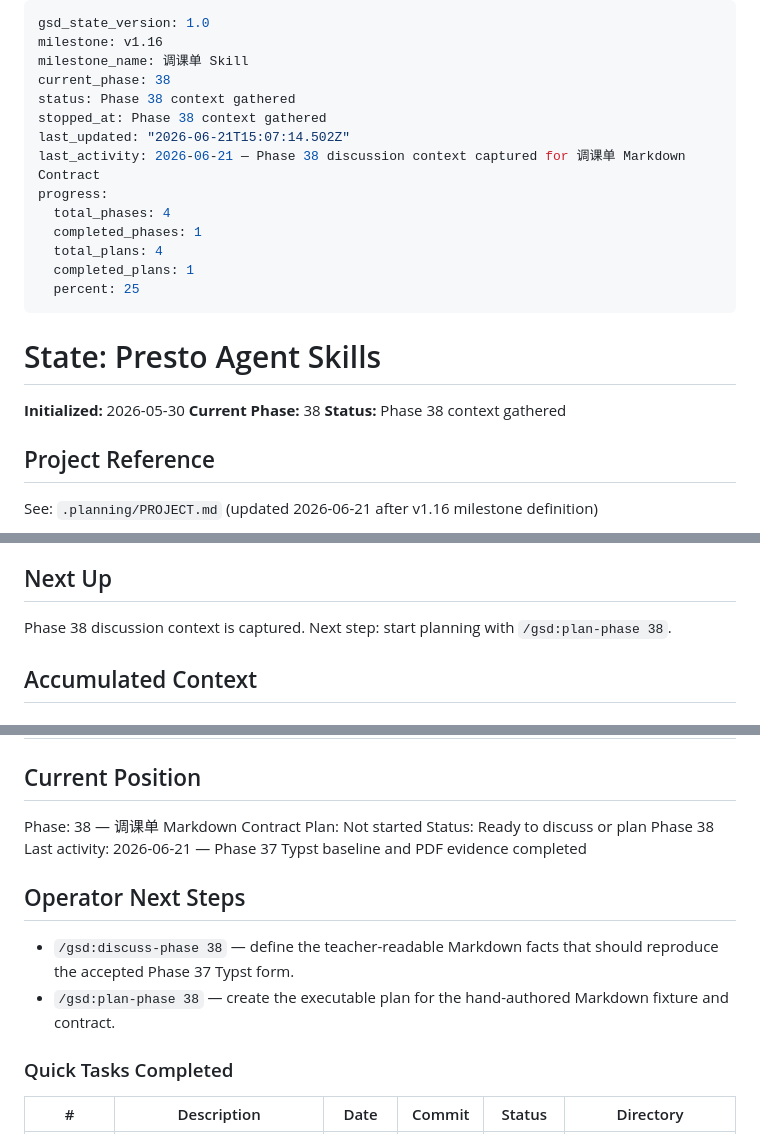
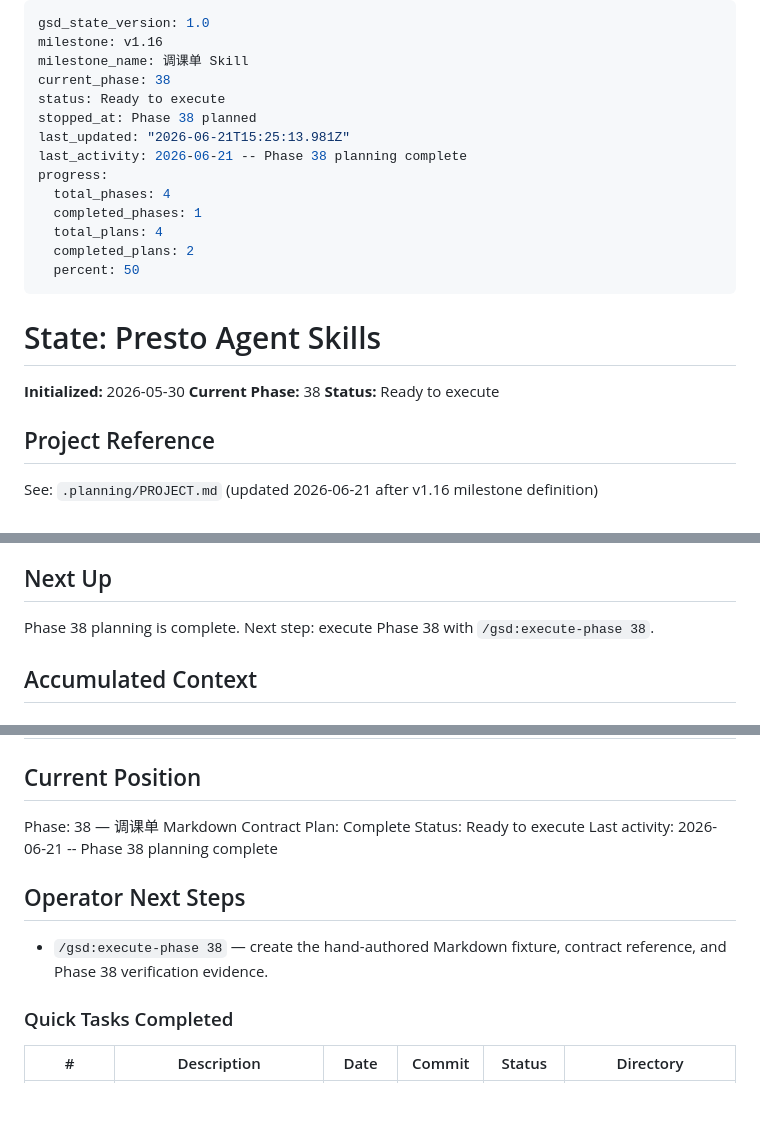
Before and after one commit to Presto-io/Presto-Agent-Skills, a Markdown page: .planning/STATE.md, 3 parts joined by grey strips. Rendered like a GitHub page; blank space fills up the shorter version.

Commit message:
docs(38): plan markdown contract phase

```diff
--- a/.planning/STATE.md
+++ b/.planning/STATE.md
@@ -3,23 +3,23 @@ gsd_state_version: 1.0
 milestone: v1.16
 milestone_name: 调课单 Skill
 current_phase: 38
-status: Phase 38 context gathered
-stopped_at: Phase 38 context gathered
-last_updated: "2026-06-21T15:07:14.502Z"
-last_activity: 2026-06-21 — Phase 38 discussion context captured for 调课单 Markdown Contract
+status: Ready to execute
+stopped_at: Phase 38 planned
+last_updated: "2026-06-21T15:25:13.981Z"
+last_activity: 2026-06-21 -- Phase 38 planning complete
 progress:
   total_phases: 4
   completed_phases: 1
   total_plans: 4
-  completed_plans: 1
-  percent: 25
+  completed_plans: 2
+  percent: 50
 ---
 
 # State: Presto Agent Skills
 
 **Initialized:** 2026-05-30
 **Current Phase:** 38
-**Status:** Phase 38 context gathered
+**Status:** Ready to execute
 
 ## Project Reference
 
@@ -50,7 +50,7 @@ See: `.planning/PROJECT.md` (updated 2026-06-21 after v1.16 milestone definition
 
 ## Next Up
 
-Phase 38 discussion context is captured. Next step: start planning with `/gsd:plan-phase 38`.
+Phase 38 planning is complete. Next step: execute Phase 38 with `/gsd:execute-phase 38`.
 
 ## Accumulated Context
 
@@ -231,14 +231,13 @@ Items acknowledged and deferred at milestone close on 2026-06-15:
 ## Current Position
 
 Phase: 38 — 调课单 Markdown Contract
-Plan: Not started
-Status: Ready to discuss or plan Phase 38
-Last activity: 2026-06-21 — Phase 37 Typst baseline and PDF evidence completed
+Plan: Complete
+Status: Ready to execute
+Last activity: 2026-06-21 -- Phase 38 planning complete
 
 ## Operator Next Steps
 
-- `/gsd:discuss-phase 38` — define the teacher-readable Markdown facts that should reproduce the accepted Phase 37 Typst form.
-- `/gsd:plan-phase 38` — create the executable plan for the hand-authored Markdown fixture and contract.
+- `/gsd:execute-phase 38` — create the hand-authored Markdown fixture, contract reference, and Phase 38 verification evidence.
 
 ### Quick Tasks Completed
 
```
Also changed, not shown: 1 other file.
